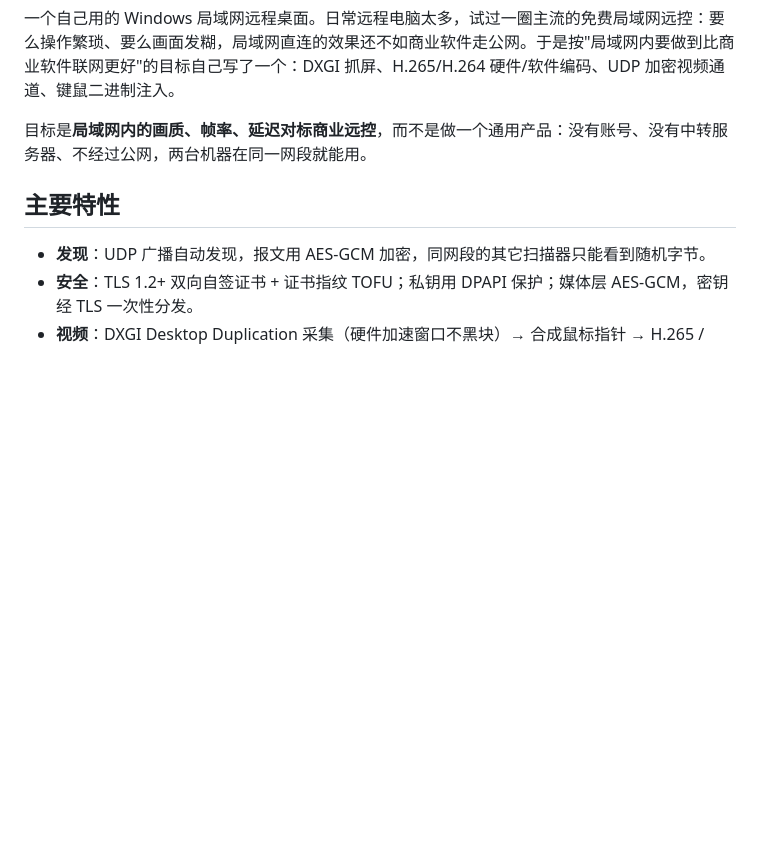
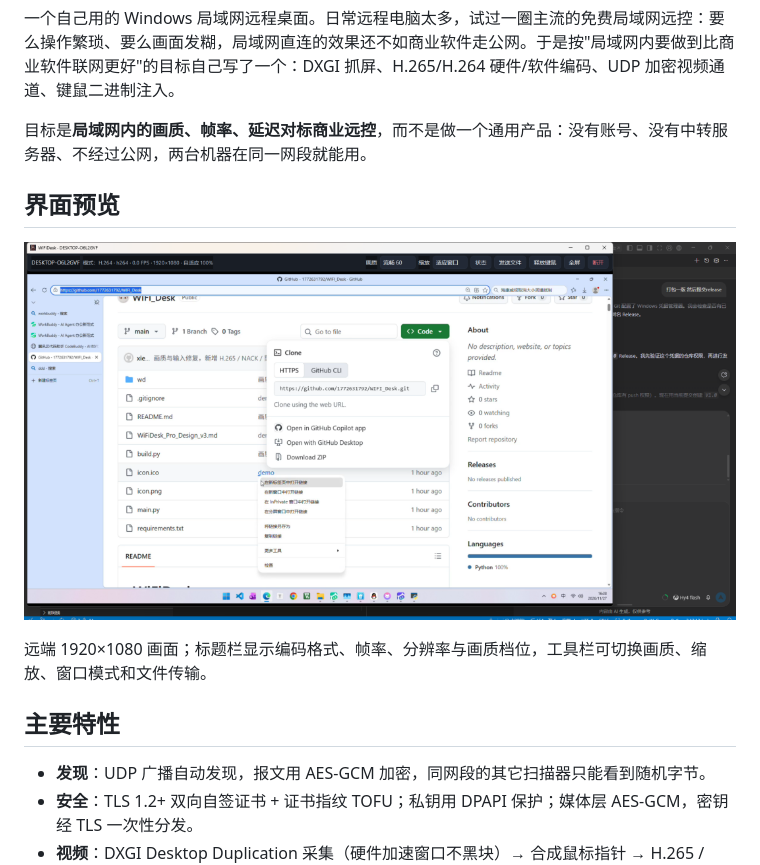
Before and after one commit to 1772631792/WIFI_Desk, a Markdown page: README.md, the part around the change. Drawn GitHub-style; pictures changed too: preview.png (added); blank space fills up the shorter version.

Commit message:
README 加入软件界面预览图

```diff
--- a/README.md
+++ b/README.md
@@ -7,6 +7,12 @@
 一个自己用的 Windows 局域网远程桌面。日常远程电脑太多，试过一圈主流的免费局域网远控：要么操作繁琐、要么画面发糊，局域网直连的效果还不如商业软件走公网。于是按"局域网内要做到比商业软件联网更好"的目标自己写了一个：DXGI 抓屏、H.265/H.264 硬件/软件编码、UDP 加密视频通道、键鼠二进制注入。
 
 目标是**局域网内的画质、帧率、延迟对标商业远控**，而不是做一个通用产品：没有账号、没有中转服务器、不经过公网，两台机器在同一网段就能用。
+
+## 界面预览
+
+![WiFiDesk 远程桌面体验](preview.png)
+
+远端 1920×1080 画面；标题栏显示编码格式、帧率、分辨率与画质档位，工具栏可切换画质、缩放、窗口模式和文件传输。
 
 ## 主要特性
 
```
